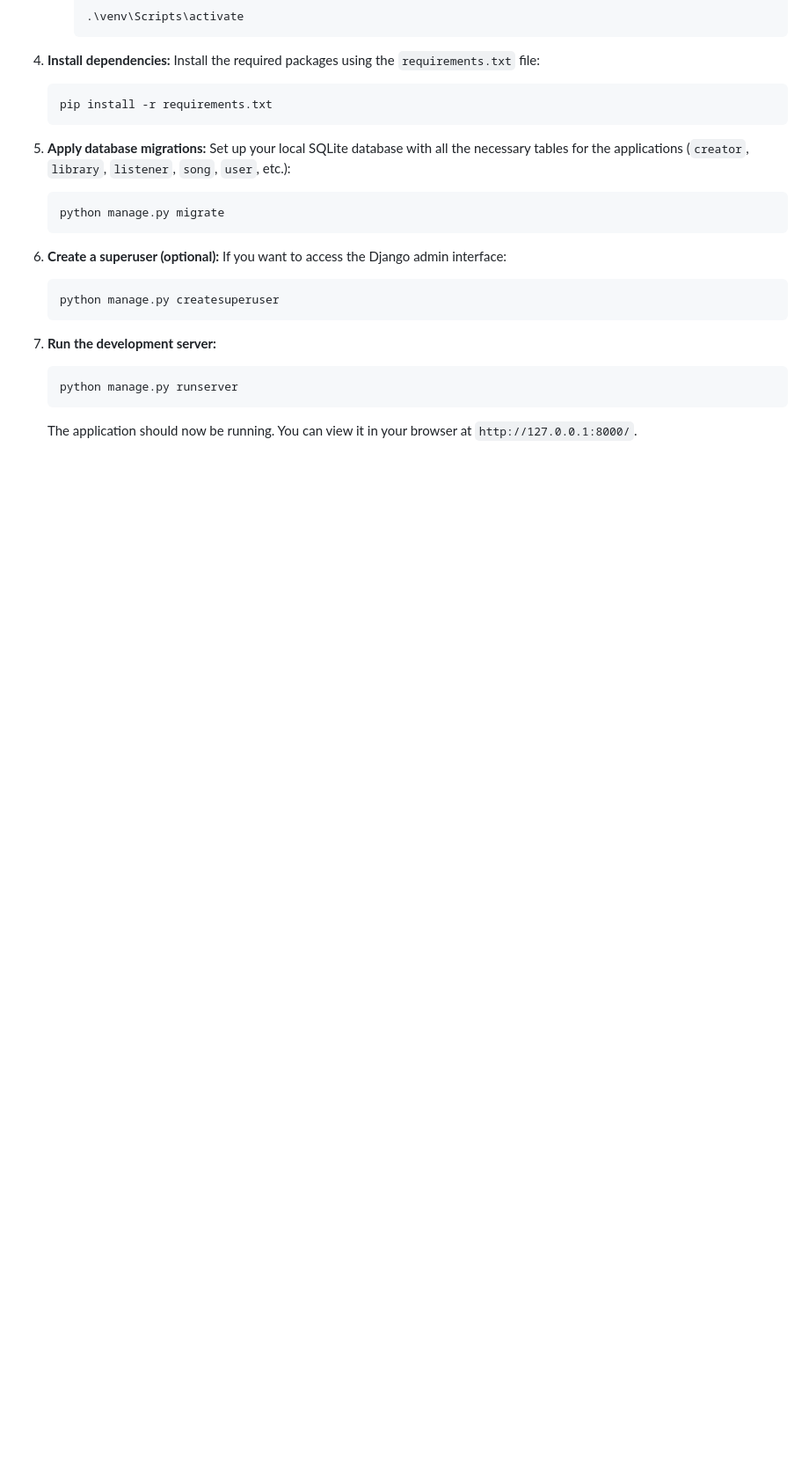
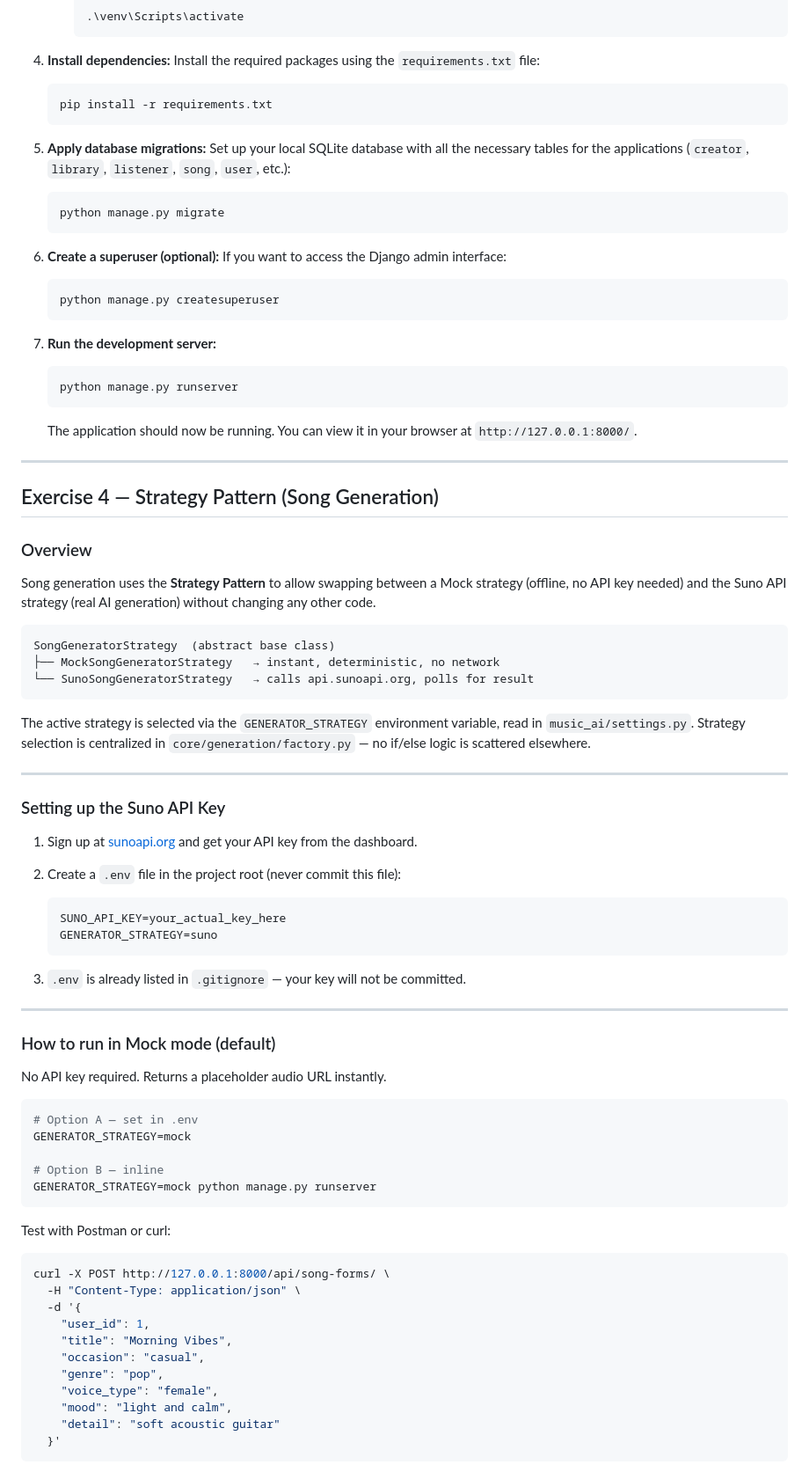
Before and after one commit to peerawattae/Chithara, a Markdown page: README.md, the part around the change printed below. Shown: that part at 88% size. Drawn GitHub-style; blank space fills up the shorter version.

Commit message:
add asset for demonstration for both suno and mock and update README.md

````diff
--- a/README.md
+++ b/README.md
@@ -58,3 +58,63 @@ Follow these instructions to set up the project on your local machine.
    python manage.py runserver
    ```
    The application should now be running. You can view it in your browser at `http://127.0.0.1:8000/`.
+
+---
+
+## Exercise 4 — Strategy Pattern (Song Generation)
+
+### Overview
+
+Song generation uses the **Strategy Pattern** to allow swapping between a Mock strategy (offline, no API key needed) and the Suno API strategy (real AI generation) without changing any other code.
+
+```
+SongGeneratorStrategy  (abstract base class)
+├── MockSongGeneratorStrategy   → instant, deterministic, no network
+└── SunoSongGeneratorStrategy   → calls api.sunoapi.org, polls for result
+```
+
+The active strategy is selected via the `GENERATOR_STRATEGY` environment variable, read in `music_ai/settings.py`. Strategy selection is centralized in `core/generation/factory.py` — no if/else logic is scattered elsewhere.
+
+---
+
+### Setting up the Suno API Key
+
+1. Sign up at [sunoapi.org](https://sunoapi.org) and get your API key from the dashboard.
+
+2. Create a `.env` file in the project root (never commit this file):
+   ```
+   SUNO_API_KEY=your_actual_key_here
+   GENERATOR_STRATEGY=suno
+   ```
+
+3. `.env` is already listed in `.gitignore` — your key will not be committed.
+
+---
+
+### How to run in Mock mode (default)
+
+No API key required. Returns a placeholder audio URL instantly.
+
+```bash
+# Option A — set in .env
+GENERATOR_STRATEGY=mock
+
+# Option B — inline
+GENERATOR_STRATEGY=mock python manage.py runserver
+```
+
+Test with Postman or curl:
+```bash
+curl -X POST http://127.0.0.1:8000/api/song-forms/ \
+  -H "Content-Type: application/json" \
+  -d '{
+    "user_id": 1,
+    "title": "Morning Vibes",
+    "occasion": "casual",
+    "genre": "pop",
+    "voice_type": "female",
+    "mood": "light and calm",
+    "detail": "soft acoustic guitar"
+  }'
+```
+
````
Also changed, not shown: other parts of README.md (+64 -0 lines), assets/test_mock_strategy.png (added), assets/test_suno_strategy.png (added).
